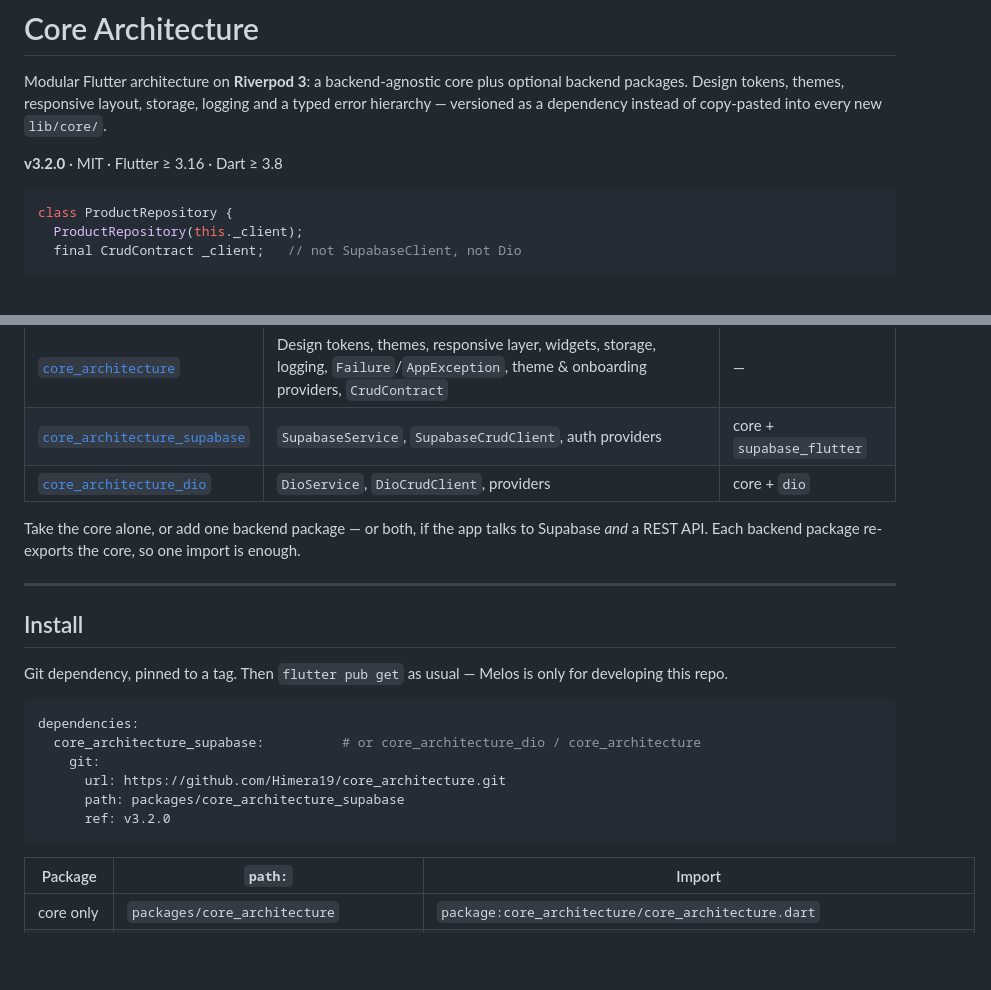
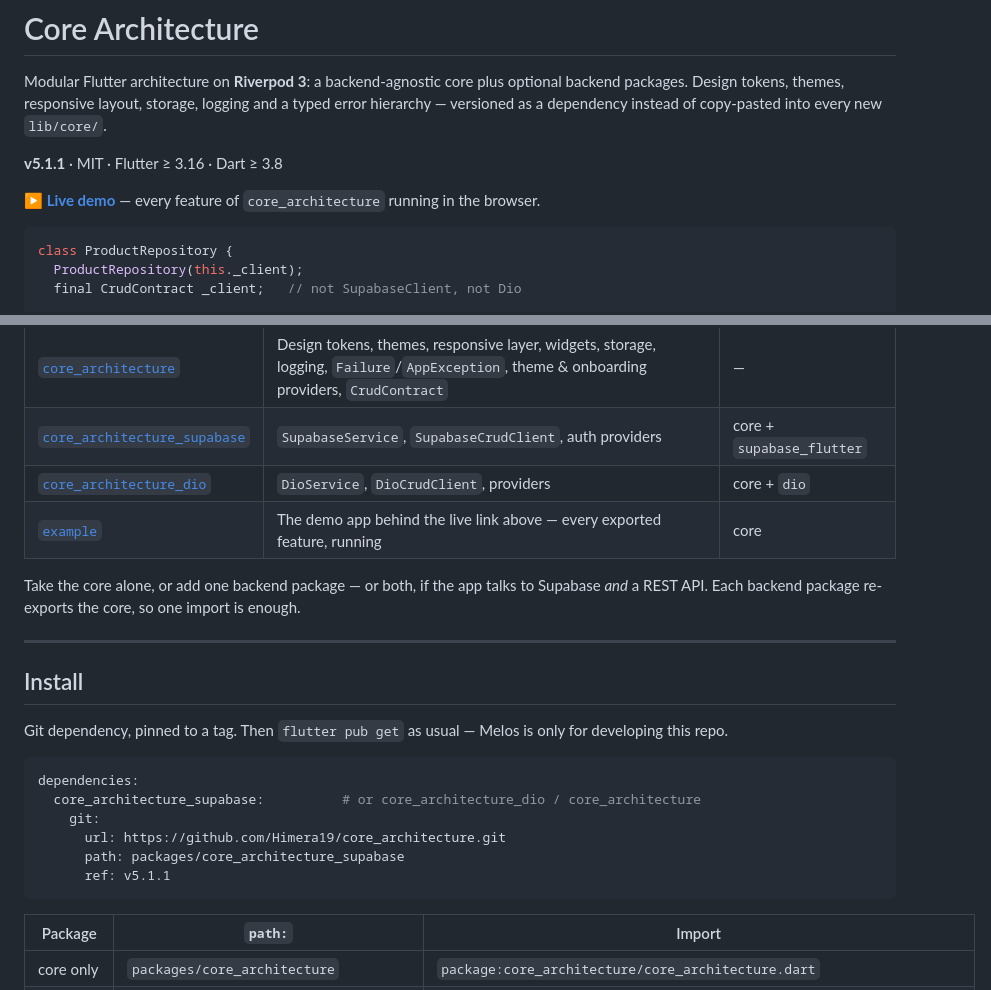
Before and after one commit to Himera19/core_architecture, a Markdown page: readme.md, 2 parts joined by grey strips. Drawn GitHub-style; blank space fills up the shorter version.

Commit message:
Point the readme at 5.1.1 and the live demo
The version badge and the pinned `ref:` in the install snippet still said
v3.2.0, three releases behind — anyone copying that snippet got a build
without any of the fixes since.

Co-Authored-By: Claude Opus 5 <noreply@anthropic.com>
Claude-Session: https://claude.ai/code/session_01MKnu6FwV5fp8pDHDqjcGxF

````diff
--- a/readme.md
+++ b/readme.md
@@ -4,7 +4,9 @@ Modular Flutter architecture on **Riverpod 3**: a backend-agnostic core plus opt
 packages. Design tokens, themes, responsive layout, storage, logging and a typed error hierarchy —
 versioned as a dependency instead of copy-pasted into every new `lib/core/`.
 
-**v3.2.0** · MIT · Flutter ≥ 3.16 · Dart ≥ 3.8
+**v5.1.1** · MIT · Flutter ≥ 3.16 · Dart ≥ 3.8
+
+**[▶ Live demo](https://himera19.github.io/core_architecture/)** — every feature of `core_architecture` running in the browser.
 
 ```dart
 class ProductRepository {
@@ -30,6 +32,7 @@ No router, no navigation widgets, no in-app purchases — bring your own.
 | [`core_architecture`](packages/core_architecture) | Design tokens, themes, responsive layer, widgets, storage, logging, `Failure`/`AppException`, theme & onboarding providers, `CrudContract` | — |
 | [`core_architecture_supabase`](packages/core_architecture_supabase) | `SupabaseService`, `SupabaseCrudClient`, auth providers | core + `supabase_flutter` |
 | [`core_architecture_dio`](packages/core_architecture_dio) | `DioService`, `DioCrudClient`, providers | core + `dio` |
+| [`example`](example) | The demo app behind the live link above — every exported feature, running | core |
 
 Take the core alone, or add one backend package — or both, if the app talks to Supabase *and* a
 REST API. Each backend package re-exports the core, so one import is enough.
@@ -47,7 +50,7 @@ dependencies:
     git:
       url: https://github.com/Himera19/core_architecture.git
       path: packages/core_architecture_supabase
-      ref: v3.2.0
+      ref: v5.1.1
 ```
 
 | Package | `path:` | Import |
````
